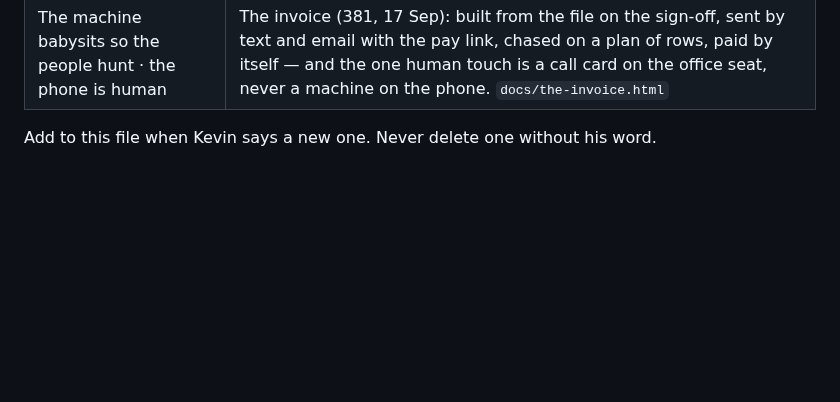
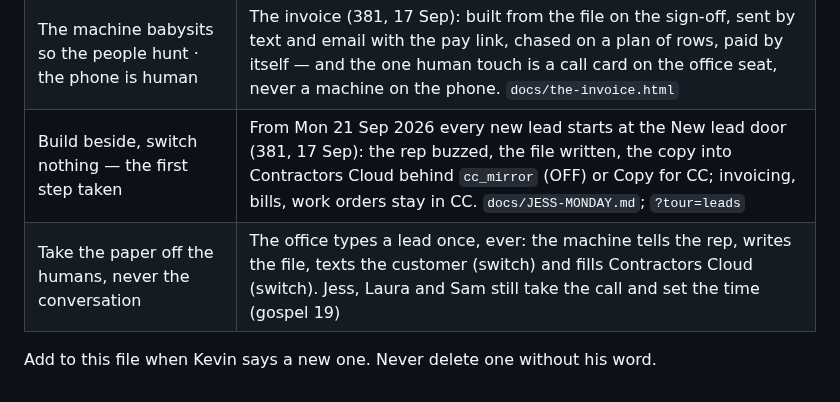
Before and after one commit to kdelaney05-bit/4-touch-autopilot-central-command, a Markdown page: docs/GOSPELS.md, the part around the change. Rendered like a GitHub page; blank space fills up the shorter version.

Commit message:
gospels: where the first step lives (the New lead door, the mirror switch)
Co-Authored-By: Claude Fable 5.1 <noreply@anthropic.com>

```diff
--- a/docs/GOSPELS.md
+++ b/docs/GOSPELS.md
@@ -203,5 +203,7 @@ wrong, not the gospel.
 | They accept now, sign everything once, nobody goes back | The signing link (366–368); the NOC row on the file's Paperwork card; the switch The NOC to the customer; `?tour=noc` |
 | Leave people alone 7:30 PM–8 AM | `backend/worker/quiet-hours.mjs` (one clock, one rule) gates every engine that sends; the app's Send holds until 8 AM in the window (next spoon); the invoice sweep (381) keeps the same hours for its texts, emails, call cards and pushes |
 | The machine babysits so the people hunt · the phone is human | The invoice (381, 17 Sep): built from the file on the sign-off, sent by text and email with the pay link, chased on a plan of rows, paid by itself — and the one human touch is a call card on the office seat, never a machine on the phone. `docs/the-invoice.html` |
+| Build beside, switch nothing — the first step taken | From Mon 21 Sep 2026 every new lead starts at the New lead door (381, 17 Sep): the rep buzzed, the file written, the copy into Contractors Cloud behind `cc_mirror` (OFF) or Copy for CC; invoicing, bills, work orders stay in CC. `docs/JESS-MONDAY.md`; `?tour=leads` |
+| Take the paper off the humans, never the conversation | The office types a lead once, ever: the machine tells the rep, writes the file, texts the customer (switch) and fills Contractors Cloud (switch). Jess, Laura and Sam still take the call and set the time (gospel 19) |
 
 Add to this file when Kevin says a new one. Never delete one without his word.
```
